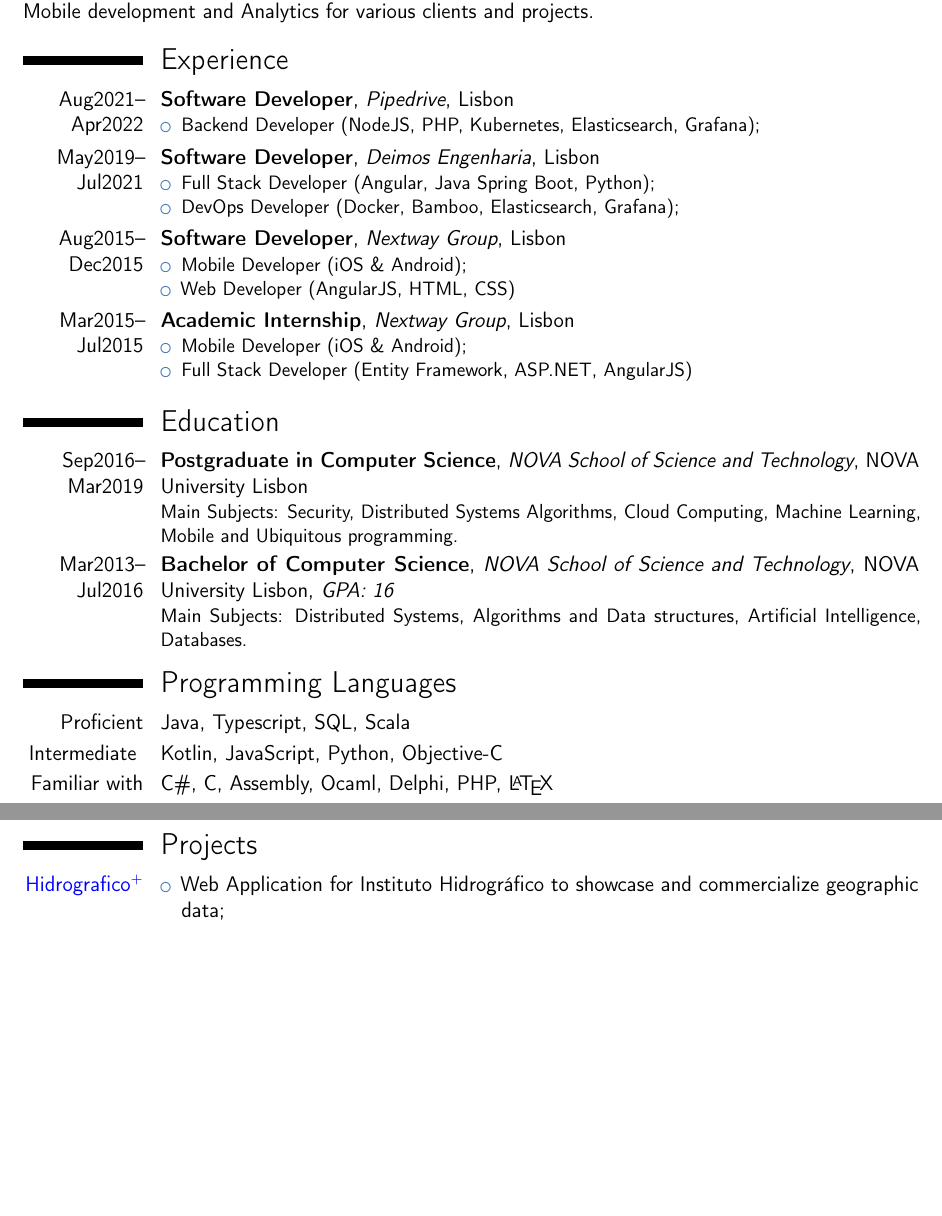
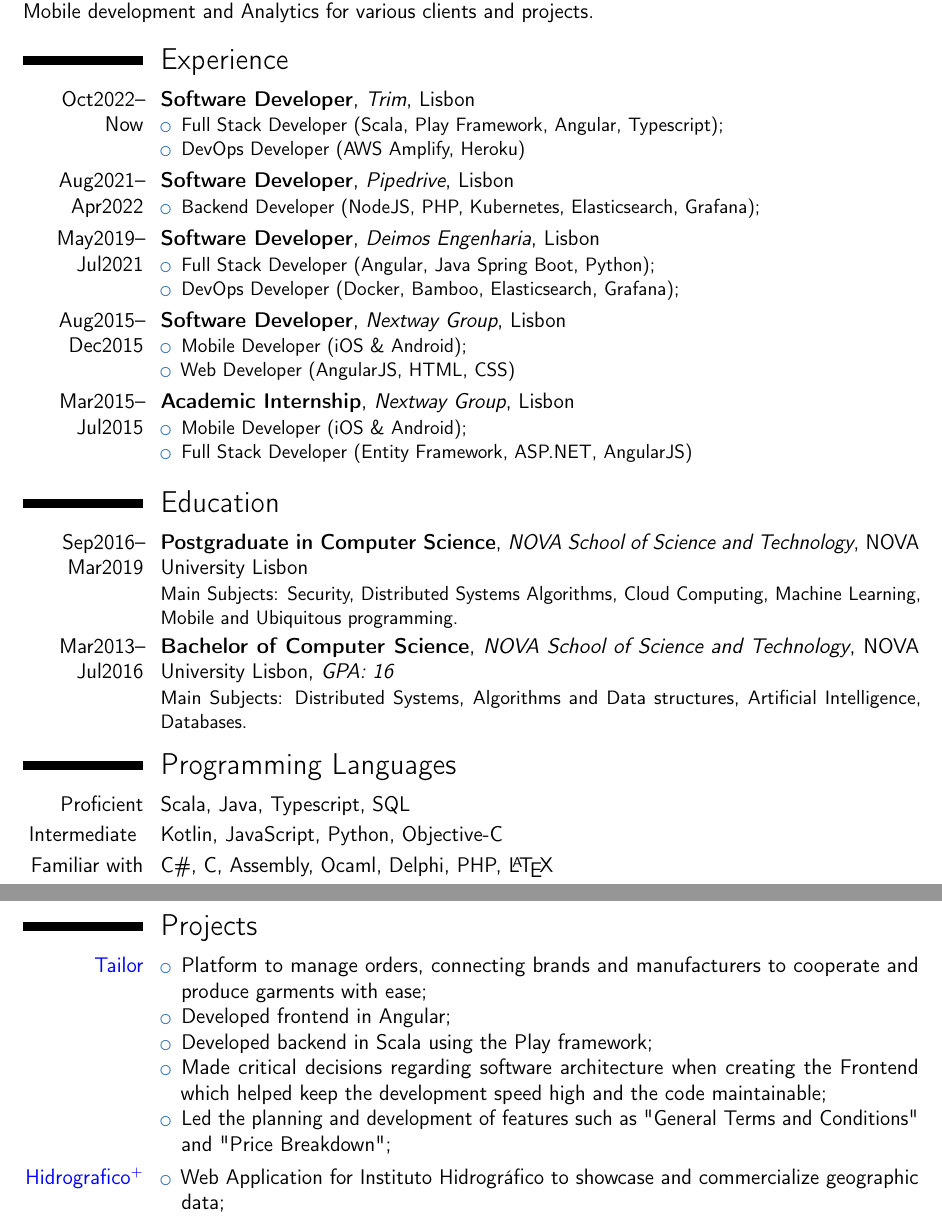
Before and after one commit to Dooping/cv, a LaTeX CV (CV David Gago.tex): two parts of pages 1 and 2 of 3, joined at a grey line, cut so that both start at the same text, the shorter picture padded with empty space. Compiled offline with pdfLaTeX.

Commit message:
update cv 2024

```diff
--- a/CV David Gago.tex
+++ b/CV David Gago.tex
@@ -62,6 +62,12 @@
 
 \section{Experience}
 
+\cventry{Oct2022--Now}{Software Developer}{Trim}{Lisbon}{}
+{\begin{itemize}
+		\item Full Stack Developer (Scala, Play Framework, Angular, Typescript);
+            \item DevOps Developer (AWS Amplify, Heroku)
+\end{itemize}}
+
 \cventry{Aug2021--Apr2022}{Software Developer}{Pipedrive}{Lisbon}{}
 {\begin{itemize}
 		\item Backend Developer (NodeJS, PHP, Kubernetes, Elasticsearch, Grafana);
@@ -101,7 +107,7 @@
 %}
 
 \section{Programming Languages}
-\cvitem{Proficient}{Java, Typescript, SQL, Scala}
+\cvitem{Proficient}{Scala, Java, Typescript, SQL}
 \cvitem{Intermediate }{Kotlin, JavaScript, Python, Objective-C}
 \cvitem{Familiar with}{C\#, C, Assembly, Ocaml, Delphi, PHP, \LaTeX}
 
@@ -112,6 +118,15 @@
 %\cvitem{CVS}{Git}
 
 \section{Projects}
+\cvitem{\href{https://www.be-trim.com/}{Tailor}}{
+	\begin{itemize}
+		\item Platform to manage orders, connecting brands and manufacturers to cooperate and produce garments with ease;
+		\item Developed frontend in Angular;
+            \item Developed backend in Scala using the Play framework;
+            \item Made critical decisions regarding software architecture when creating the Frontend which helped keep the development speed high and the code maintainable;
+            \item Led the planning and development of features such as "General Terms and Conditions" and "Price Breakdown";
+	\end{itemize}
+}
 \cvitem{\href{https://geomar.hidrografico.pt}{Hidrografico$^+$}}{
 	\begin{itemize}
 		\item Web Application for Instituto Hidrográfico to showcase and commercialize geographic data;
@@ -166,6 +181,6 @@
 	\end{itemize}
 }
 
-\newpage
+%\newpage
 
 \section{Skills}
```
Also changed, not shown: CV David Gago.pdf, CV David Gago.tex (13 more changed lines).
